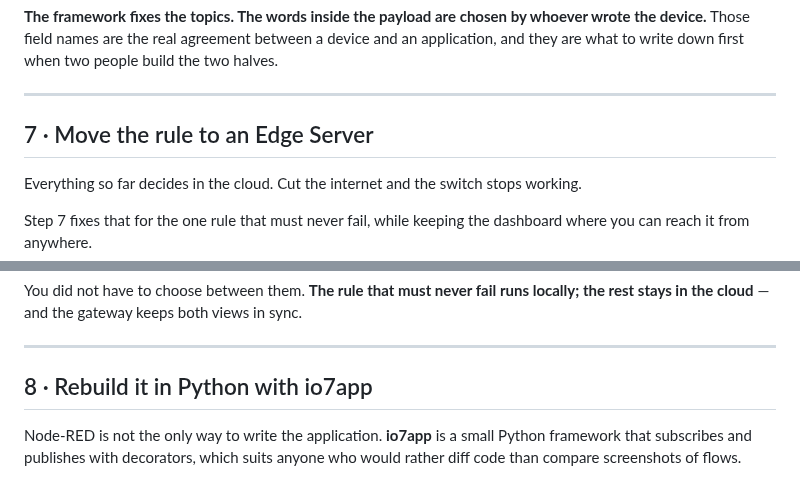
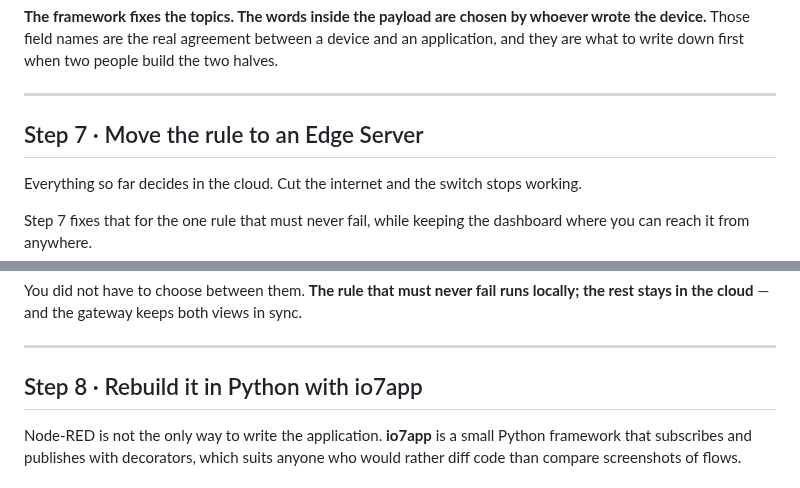
Before and after one commit to io7lab/io7-platform-cloud, a Markdown page: doc/2-build-an-automation.md, 2 parts joined by grey strips. GitHub-like rendering.

```diff
--- a/doc/2-build-an-automation.md
+++ b/doc/2-build-an-automation.md
@@ -376,7 +376,7 @@ and they are what to write down first when two people build the two halves.
 
 ---
 
-## 7 · Move the rule to an Edge Server
+## Step 7 · Move the rule to an Edge Server
 
 Everything so far decides in the cloud. Cut the internet and the switch stops working.
 
@@ -451,7 +451,7 @@ rest stays in the cloud** — and the gateway keeps both views in sync.
 
 ---
 
-## 8 · Rebuild it in Python with io7app
+## Step 8 · Rebuild it in Python with io7app
 
 Node-RED is not the only way to write the application. **io7app** is a small Python framework
 that subscribes and publishes with decorators, which suits anyone who would rather diff code
```
Also changed, not shown: other parts of doc/2-build-an-automation.md (+10 -10 lines), doc/1-install-and-verify.md (+4 -4 lines), doc/3-logging-and-security.md (+11 -11 lines).
